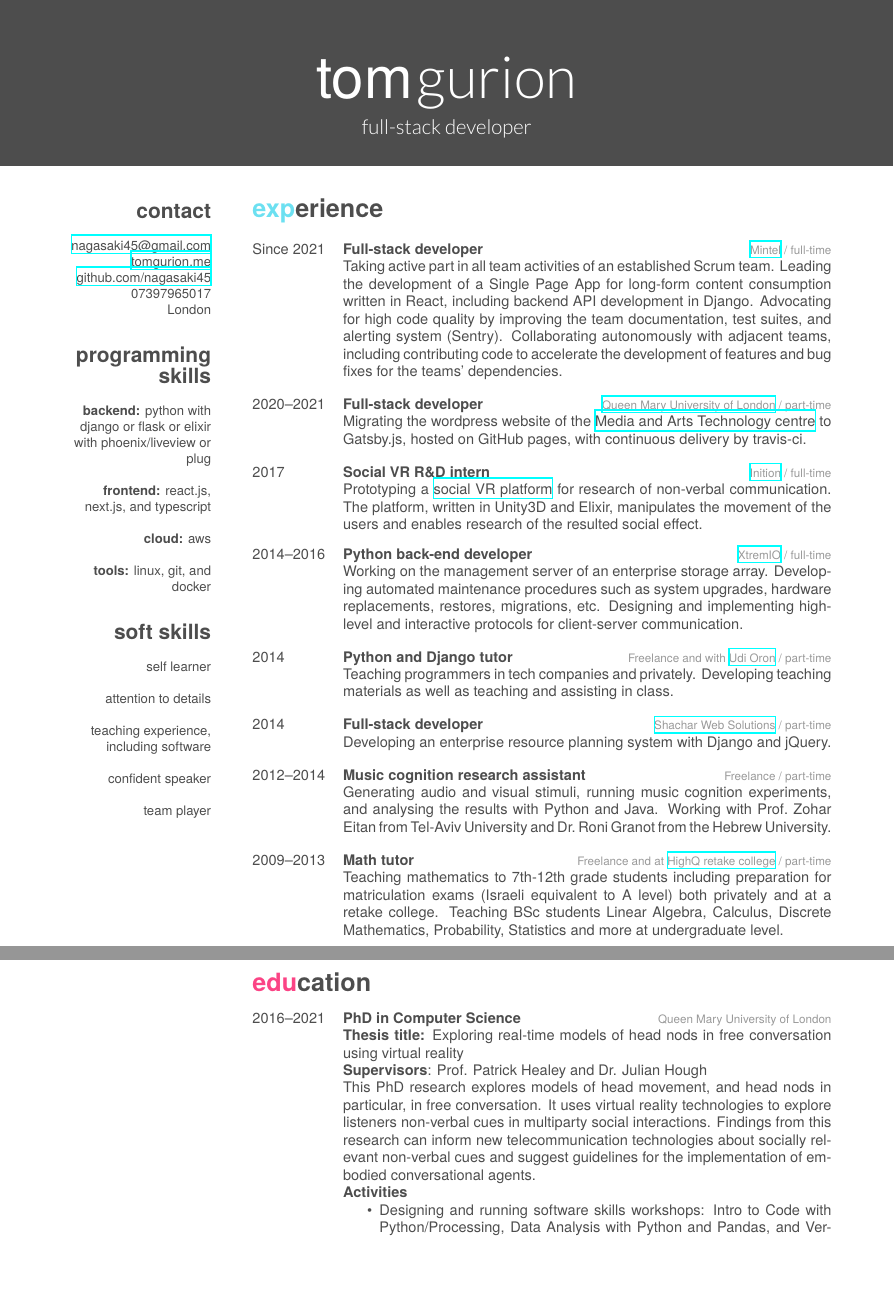
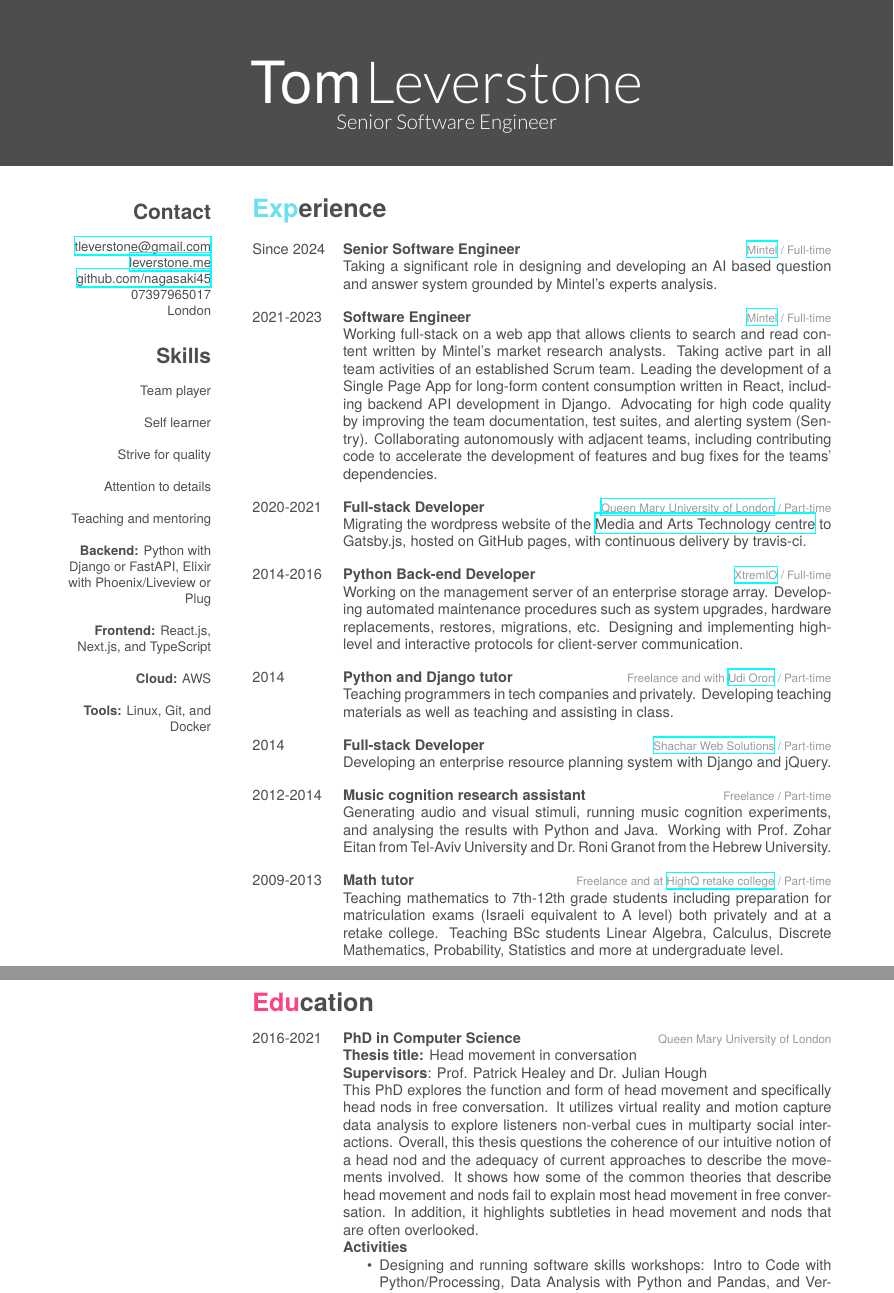
Before and after one commit to Nagasaki45/CV, a LaTeX CV (cv.tex): two parts of pages 1 and 2 of 2, joined at a grey line, cut at the place of the change, the shorter picture padded with empty space. Compiled offline with XeLaTeX; a missing font is replaced by an installed copy or a similar font.

Commit message:
Update for leverstone, senior, and more

```diff
--- a/cv.tex
+++ b/cv.tex
@@ -3,8 +3,8 @@
 \documentclass[]{friggeri-cv}
 
 \begin{document}
-\header{tom}{gurion}
-       {full-stack developer}
+\header{Tom}{Leverstone}
+       {Senior Software Engineer}
 
 
 %-------------------------------------------------------------------------------
@@ -13,35 +13,34 @@
 
 % In the aside, each new line forces a line break
 \begin{aside}
-\section{contact}
+\section{Contact}
 ~
-\href{mailto:nagasaki45@gmail.com}{nagasaki45@gmail.com}
-\href{http://tomgurion.me}{tomgurion.me}
+\href{mailto:tleverstone@gmail.com}{tleverstone@gmail.com}
+\href{http://leverstone.me}{leverstone.me}
 \href{https://github.com/nagasaki45}{github.com/nagasaki45}
 07397965017
 London
 ~
-\section{programming skills}
+\section{Skills}
 ~
-\textbf{backend:} python with django or flask or elixir with phoenix/liveview or plug
+Team player
 ~
-\textbf{frontend:} react.js, next.js, and typescript
+Self learner
 ~
-\textbf{cloud:} aws
+Strive for quality
 ~
-\textbf{tools:} linux, git, and docker
+Attention to details
 ~
-\section{soft skills}
+Teaching and mentoring
 ~
-self learner
+\textbf{Backend:} Python with Django or FastAPI, Elixir with Phoenix/Liveview or Plug
 ~
-attention to details
+\textbf{Frontend:} React.js, Next.js, and TypeScript
 ~
-teaching experience, including software
+\textbf{Cloud:} AWS
 ~
-confident speaker
+\textbf{Tools:} Linux, Git, and Docker
 ~
-team player
 \end{aside}
 
 
@@ -49,41 +48,41 @@ team player
 %	EXPERIENCE
 %-------------------------------------------------------------------------------
 
-\section{experience}
+\section{Experience}
 
 \begin{entrylist}
 
   \entry
-  {Since 2021}
-  {Full-stack developer}
-  {\href{https://www.mintel.com/}{Mintel} / full-time}
+  {Since 2024}
+  {Senior Software Engineer}
+  {\href{https://www.mintel.com/}{Mintel} / Full-time}
   {
-    Taking active part in all team activities of an established Scrum team.
+    Taking a significant role in designing and developing an AI based question and answer system grounded by Mintel's experts analysis.
+  }
+
+  \entry
+  {2021-2023}
+  {Software Engineer}
+  {\href{https://www.mintel.com/}{Mintel} / Full-time}
+  {
+    Working full-stack on a web app that allows clients to search and read content written by Mintel's market research analysts. Taking active part in all team activities of an established Scrum team.
     Leading the development of a Single Page App for long-form content consumption written in React, including backend API development in Django.
     Advocating for high code quality by improving the team documentation, test suites, and alerting system (Sentry).
     Collaborating autonomously with adjacent teams, including contributing code to accelerate the development of features and bug fixes for the teams' dependencies.
   }
 
   \entry
-  {2020--2021}
-  {Full-stack developer}
-  {\href{https://qmul.ac.uk/}{Queen Mary University of London} / part-time}
+  {2020-2021}
+  {Full-stack Developer}
+  {\href{https://qmul.ac.uk/}{Queen Mary University of London} / Part-time}
   {
     Migrating the wordpress website of the \href{https://mat.qmul.ac.uk/}{Media and Arts Technology centre} to Gatsby.js, hosted on GitHub pages, with continuous delivery by travis-ci.
   }
 
   \entry
-  {2017}
-  {Social VR R\&D intern}
-  {\href{https://www.inition.co.uk/}{Inition} / full-time}
-  {
-    Prototyping a \href{https://github.com/Nagasaki45/UnsocialVR/}{social VR platform} for research of non-verbal communication. The platform, written in Unity3D and Elixir, manipulates the movement of the users and enables research of the resulted social effect.
-  }
-
-  \entry
-  {2014--2016}
-  {Python back-end developer}
-  {\href{http://xtremio.com/}{XtremIO} / full-time}
+  {2014-2016}
+  {Python Back-end Developer}
+  {\href{http://xtremio.com/}{XtremIO} / Full-time}
   {
     Working on the management server of an enterprise storage array.
     Developing automated maintenance procedures such as system upgrades, hardware replacements, restores, migrations, etc.
@@ -93,7 +92,7 @@ team player
   \entry
   {2014}
   {Python and Django tutor}
-  {Freelance and with \href{http://www.10x.org.il/}{Udi Oron} / part-time}
+  {Freelance and with \href{http://www.10x.org.il/}{Udi Oron} / Part-time}
   {
     Teaching programmers in tech companies and privately.
     Developing teaching materials as well as teaching and assisting in class.
@@ -101,25 +100,25 @@ team player
 
   \entry
   {2014}
-  {Full-stack developer}
-  {\href{http://www.shachar-web.co.il/eng/}{Shachar Web Solutions} / part-time}
+  {Full-stack Developer}
+  {\href{http://www.shachar-web.co.il/eng/}{Shachar Web Solutions} / Part-time}
   {
     Developing an enterprise resource planning system with Django and jQuery.
   }
 
   \entry
-  {2012--2014}
+  {2012-2014}
   {Music cognition research assistant}
-  {Freelance / part-time}
+  {Freelance / Part-time}
   {
     Generating audio and visual stimuli, running music cognition experiments, and analysing the results with Python and Java.
     Working with Prof.\ Zohar Eitan from Tel-Aviv University and Dr.\ Roni Granot from the Hebrew University.
   }
 
   \entry
-  {2009--2013}
+  {2009-2013}
   {Math tutor}
-  {Freelance and at \href{https://www.high-q.co.il/}{HighQ retake college} / part-time}
+  {Freelance and at \href{https://www.high-q.co.il/}{HighQ retake college} / Part-time}
   {
     Teaching mathematics to 7th-12th grade students including preparation for matriculation exams (Israeli equivalent to A level) both privately and at a retake college.
     Teaching BSc students Linear Algebra, Calculus, Discrete Mathematics, Probability, Statistics and more at undergraduate level.
@@ -133,22 +132,24 @@ team player
 %	EDUCATION
 %-------------------------------------------------------------------------------
 
-\section{education}
+\section{Education}
 
 \begin{entrylist}
 
   \entry
-  {2016--2021}
+  {2016-2021}
   {PhD in Computer Science}
   {Queen Mary University of London}
   {
-    \textbf{Thesis title:} Exploring real-time models of head nods in free conversation using virtual reality
+    \textbf{Thesis title:} Head movement in conversation
 
     \textbf{Supervisors}: Prof. Patrick Healey and Dr. Julian Hough
 
-    This PhD research explores models of head movement, and head nods in particular, in free conversation.
-    It uses virtual reality technologies to explore listeners non-verbal cues in multiparty social interactions.
-    Findings from this research can inform new telecommunication technologies about socially relevant non-verbal cues and suggest guidelines for the implementation of embodied conversational agents.
+    This PhD explores the function and form of head movement and specifically head nods in free conversation.
+    It utilizes virtual reality and motion capture data analysis to explore listeners non-verbal cues in multiparty social interactions.
+    Overall, this thesis questions the coherence of our intuitive notion of a head nod and the adequacy of current approaches to describe the movements involved.
+    It shows how some of the common theories that describe head movement and nods fail to explain most head movement in free conversation.
+    In addition, it highlights subtleties in head movement and nods that are often overlooked.
 
     \textbf{Activities}
     \begin{itemize}
```
Also changed, not shown: cv.tex (10 more changed lines).
